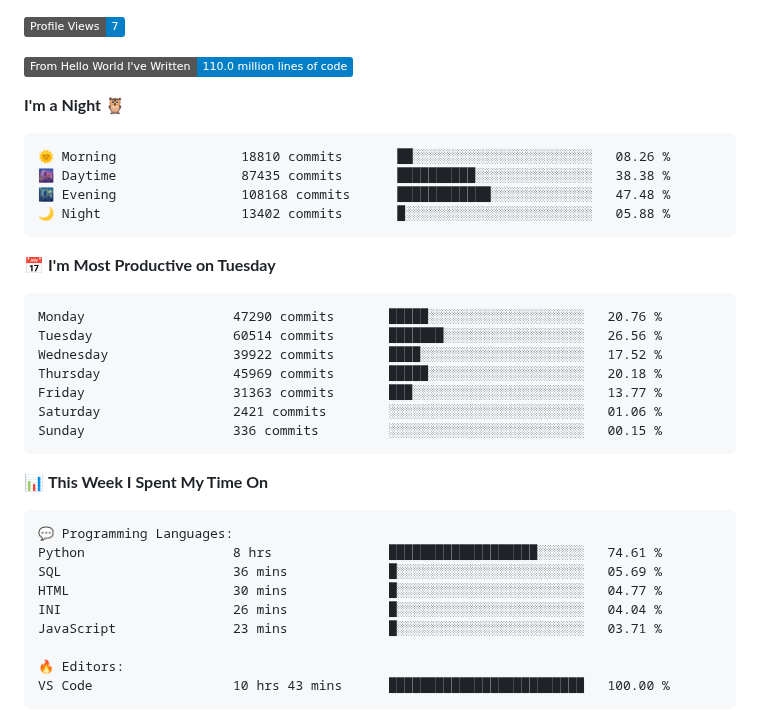
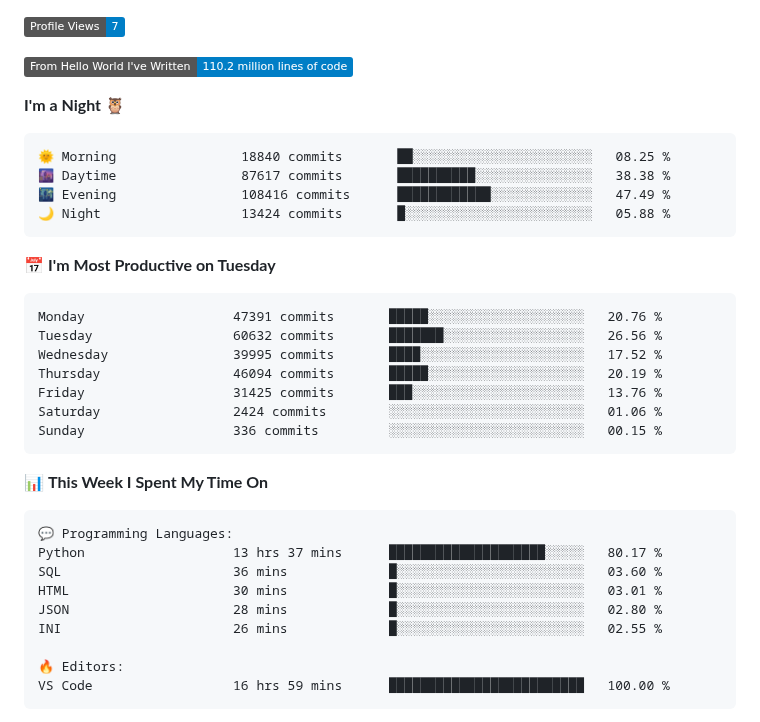
Before and after one commit to Stanley-Okwii/Stanley-Okwii, a Markdown page: README.md, the part around one of its changes. Drawn GitHub-style; badges without logos.

Commit message:
Update waka time dev metrics

````diff
--- a/README.md
+++ b/README.md
@@ -57,25 +57,25 @@ Technically advanced and highly analytical software engineer with hands-on exper
 
 ![Profile Views](http://img.shields.io/badge/Profile%20Views-7-blue)
 
-![Lines of code](https://img.shields.io/badge/From%20Hello%20World%20I%27ve%20Written-110.0%20million%20lines%20of%20code-blue)
+![Lines of code](https://img.shields.io/badge/From%20Hello%20World%20I%27ve%20Written-110.2%20million%20lines%20of%20code-blue)
 
 **I'm a Night 🦉**
 
 ```text
-🌞 Morning                18810 commits       ██░░░░░░░░░░░░░░░░░░░░░░░   08.26 %
-🌆 Daytime                87435 commits       ██████████░░░░░░░░░░░░░░░   38.38 %
-🌃 Evening                108168 commits      ████████████░░░░░░░░░░░░░   47.48 %
-🌙 Night                  13402 commits       █░░░░░░░░░░░░░░░░░░░░░░░░   05.88 %
+🌞 Morning                18840 commits       ██░░░░░░░░░░░░░░░░░░░░░░░   08.25 %
+🌆 Daytime                87617 commits       ██████████░░░░░░░░░░░░░░░   38.38 %
+🌃 Evening                108416 commits      ████████████░░░░░░░░░░░░░   47.49 %
+🌙 Night                  13424 commits       █░░░░░░░░░░░░░░░░░░░░░░░░   05.88 %
 ```
 📅 **I'm Most Productive on Tuesday**
 
 ```text
-Monday                   47290 commits       █████░░░░░░░░░░░░░░░░░░░░   20.76 %
-Tuesday                  60514 commits       ███████░░░░░░░░░░░░░░░░░░   26.56 %
-Wednesday                39922 commits       ████░░░░░░░░░░░░░░░░░░░░░   17.52 %
-Thursday                 45969 commits       █████░░░░░░░░░░░░░░░░░░░░   20.18 %
-Friday                   31363 commits       ███░░░░░░░░░░░░░░░░░░░░░░   13.77 %
-Saturday                 2421 commits        ░░░░░░░░░░░░░░░░░░░░░░░░░   01.06 %
+Monday                   47391 commits       █████░░░░░░░░░░░░░░░░░░░░   20.76 %
+Tuesday                  60632 commits       ███████░░░░░░░░░░░░░░░░░░   26.56 %
+Wednesday                39995 commits       ████░░░░░░░░░░░░░░░░░░░░░   17.52 %
+Thursday                 46094 commits       █████░░░░░░░░░░░░░░░░░░░░   20.19 %
+Friday                   31425 commits       ███░░░░░░░░░░░░░░░░░░░░░░   13.76 %
+Saturday                 2424 commits        ░░░░░░░░░░░░░░░░░░░░░░░░░   01.06 %
 Sunday                   336 commits         ░░░░░░░░░░░░░░░░░░░░░░░░░   00.15 %
 ```
 
@@ -84,14 +84,14 @@ Sunday                   336 commits         ░░░░░░░░░░░
 
 ```text
 💬 Programming Languages:
-Python                   8 hrs               ███████████████████░░░░░░   74.61 %
-SQL                      36 mins             █░░░░░░░░░░░░░░░░░░░░░░░░   05.69 %
-HTML                     30 mins             █░░░░░░░░░░░░░░░░░░░░░░░░   04.77 %
-INI                      26 mins             █░░░░░░░░░░░░░░░░░░░░░░░░   04.04 %
-JavaScript               23 mins             █░░░░░░░░░░░░░░░░░░░░░░░░   03.71 %
+Python                   13 hrs 37 mins      ████████████████████░░░░░   80.17 %
+SQL                      36 mins             █░░░░░░░░░░░░░░░░░░░░░░░░   03.60 %
+HTML                     30 mins             █░░░░░░░░░░░░░░░░░░░░░░░░   03.01 %
+JSON                     28 mins             █░░░░░░░░░░░░░░░░░░░░░░░░   02.80 %
+INI                      26 mins             █░░░░░░░░░░░░░░░░░░░░░░░░   02.55 %
 
 🔥 Editors:
-VS Code                  10 hrs 43 mins      █████████████████████████   100.00 %
+VS Code                  16 hrs 59 mins      █████████████████████████   100.00 %
 ```
 
 
````
Also changed, not shown: other parts of README.md (+2 -2 lines).
